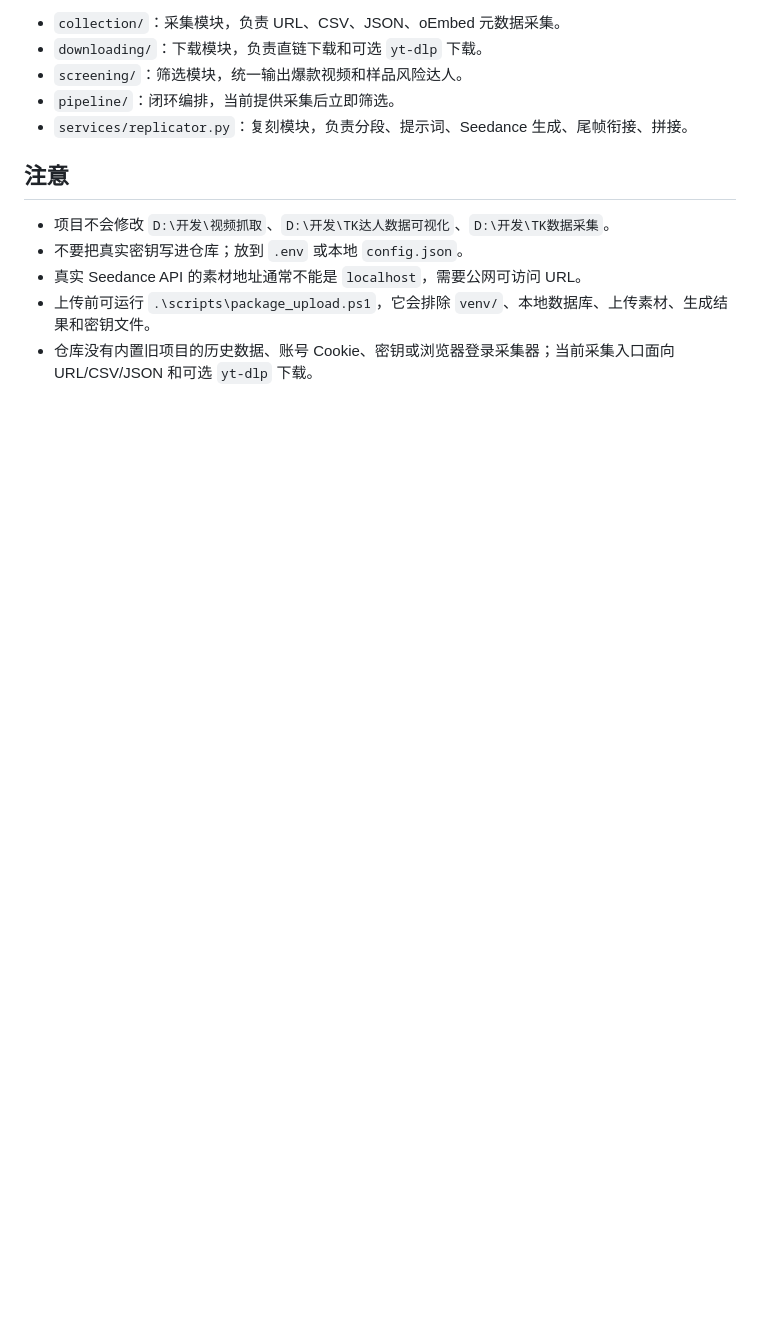
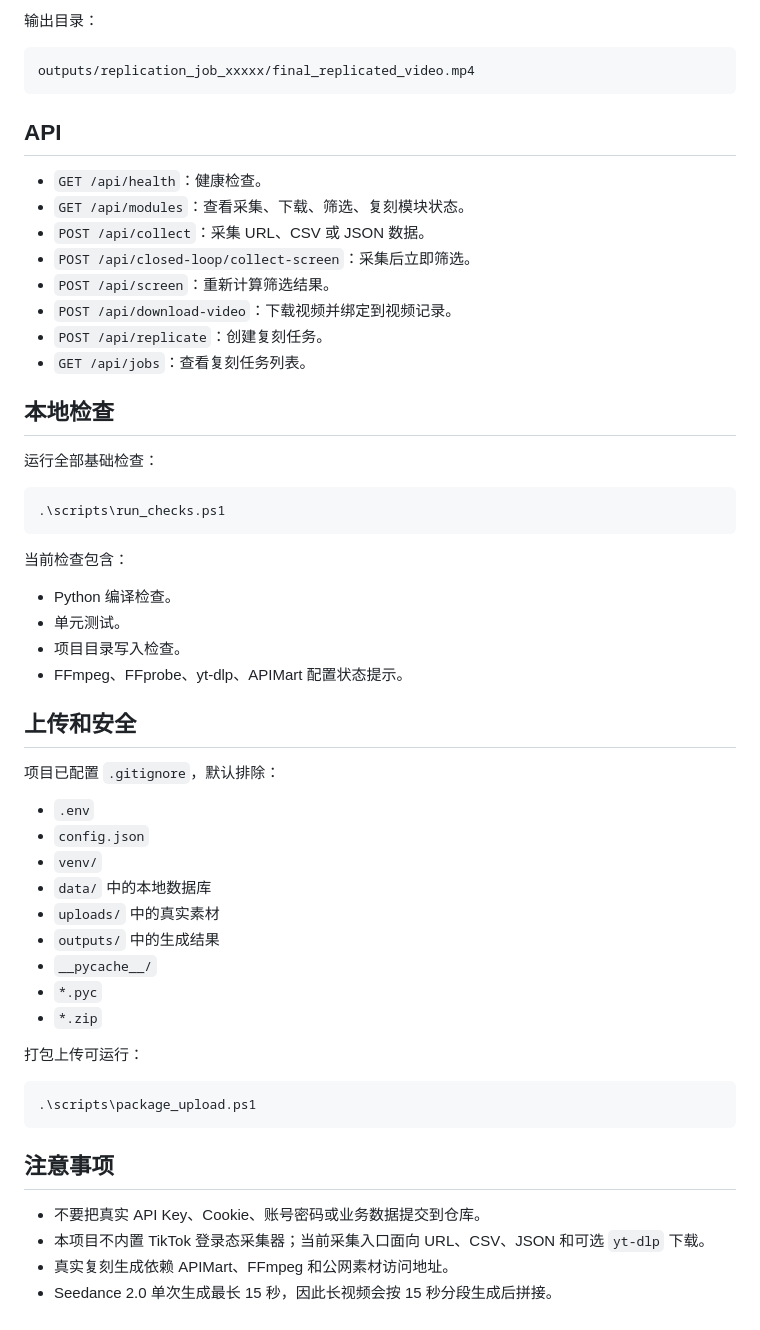
Before and after one commit to HU011/tk-video-closed-loop, a Markdown page: README.md, the part around one of its changes. GitHub-like rendering; blank space fills up the shorter version.

````diff
--- a/README.md
+++ b/README.md
@@ -159,14 +163,59 @@ original_video_path,product_image_path,account_handle,nickname,region,category,f
 
-- `collection/`：采集模块，负责 URL、CSV、JSON、oEmbed 元数据采集。
-- `downloading/`：下载模块，负责直链下载和可选 `yt-dlp` 下载。
-- `screening/`：筛选模块，统一输出爆款视频和样品风险达人。
-- `pipeline/`：闭环编排，当前提供采集后立即筛选。
-- `services/replicator.py`：复刻模块，负责分段、提示词、Seedance 生成、尾帧衔接、拼接。
+输出目录：
 
-## 注意
+```text
+outputs/replication_job_xxxxx/final_replicated_video.mp4
+```
 
-- 项目不会修改 `D:\开发\视频抓取`、`D:\开发\TK达人数据可视化`、`D:\开发\TK数据采集`。
-- 不要把真实密钥写进仓库；放到 `.env` 或本地 `config.json`。
-- 真实 Seedance API 的素材地址通常不能是 `localhost`，需要公网可访问 URL。
-- 上传前可运行 `.\scripts\package_upload.ps1`，它会排除 `venv/`、本地数据库、上传素材、生成结果和密钥文件。
-- 仓库没有内置旧项目的历史数据、账号 Cookie、密钥或浏览器登录采集器；当前采集入口面向 URL/CSV/JSON 和可选 `yt-dlp` 下载。
+## API
+
+- `GET /api/health`：健康检查。
+- `GET /api/modules`：查看采集、下载、筛选、复刻模块状态。
+- `POST /api/collect`：采集 URL、CSV 或 JSON 数据。
+- `POST /api/closed-loop/collect-screen`：采集后立即筛选。
+- `POST /api/screen`：重新计算筛选结果。
+- `POST /api/download-video`：下载视频并绑定到视频记录。
+- `POST /api/replicate`：创建复刻任务。
+- `GET /api/jobs`：查看复刻任务列表。
+
+## 本地检查
+
+运行全部基础检查：
+
+```powershell
+.\scripts\run_checks.ps1
+```
+
+当前检查包含：
+
+- Python 编译检查。
+- 单元测试。
+- 项目目录写入检查。
+- FFmpeg、FFprobe、yt-dlp、APIMart 配置状态提示。
+
+## 上传和安全
+
+项目已配置 `.gitignore`，默认排除：
+
+- `.env`
+- `config.json`
+- `venv/`
+- `data/` 中的本地数据库
+- `uploads/` 中的真实素材
+- `outputs/` 中的生成结果
+- `__pycache__/`
+- `*.pyc`
+- `*.zip`
+
+打包上传可运行：
+
+```powershell
+.\scripts\package_upload.ps1
+```
+
+## 注意事项
+
+- 不要把真实 API Key、Cookie、账号密码或业务数据提交到仓库。
+- 本项目不内置 TikTok 登录态采集器；当前采集入口面向 URL、CSV、JSON 和可选 `yt-dlp` 下载。
+- 真实复刻生成依赖 APIMart、FFmpeg 和公网素材访问地址。
+- Seedance 2.0 单次生成最长 15 秒，因此长视频会按 15 秒分段生成后拼接。
````
Also changed, not shown: other parts of README.md (+84 -80 lines).
